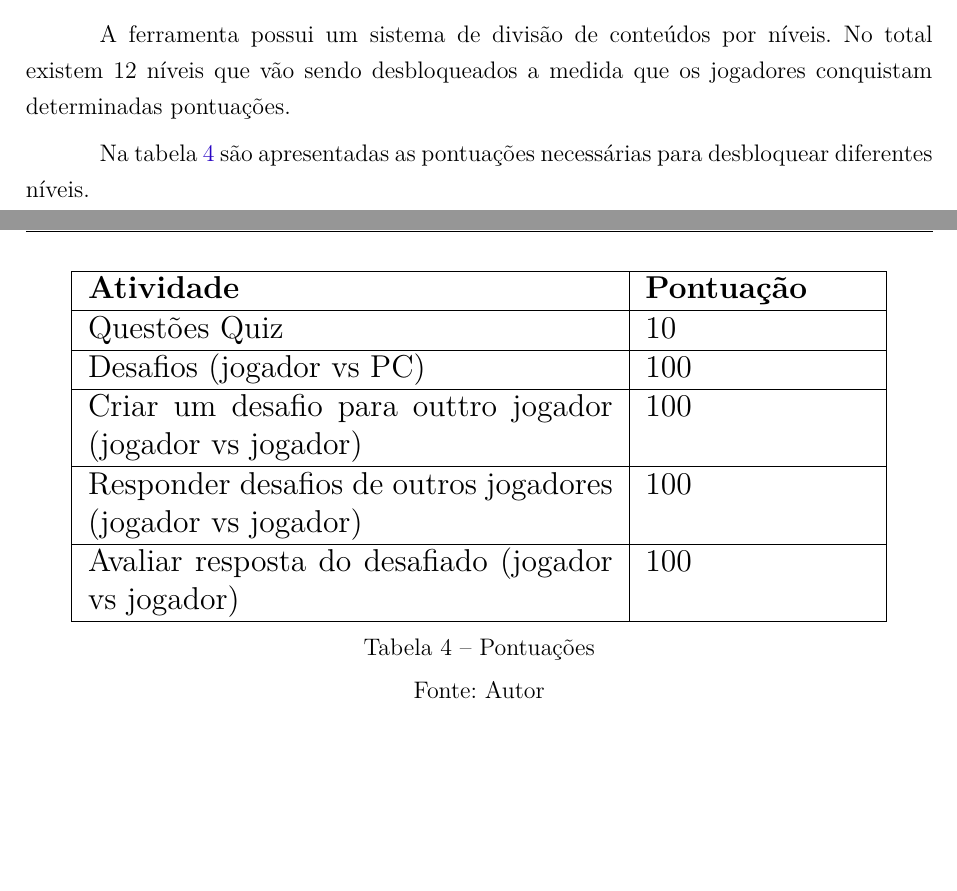
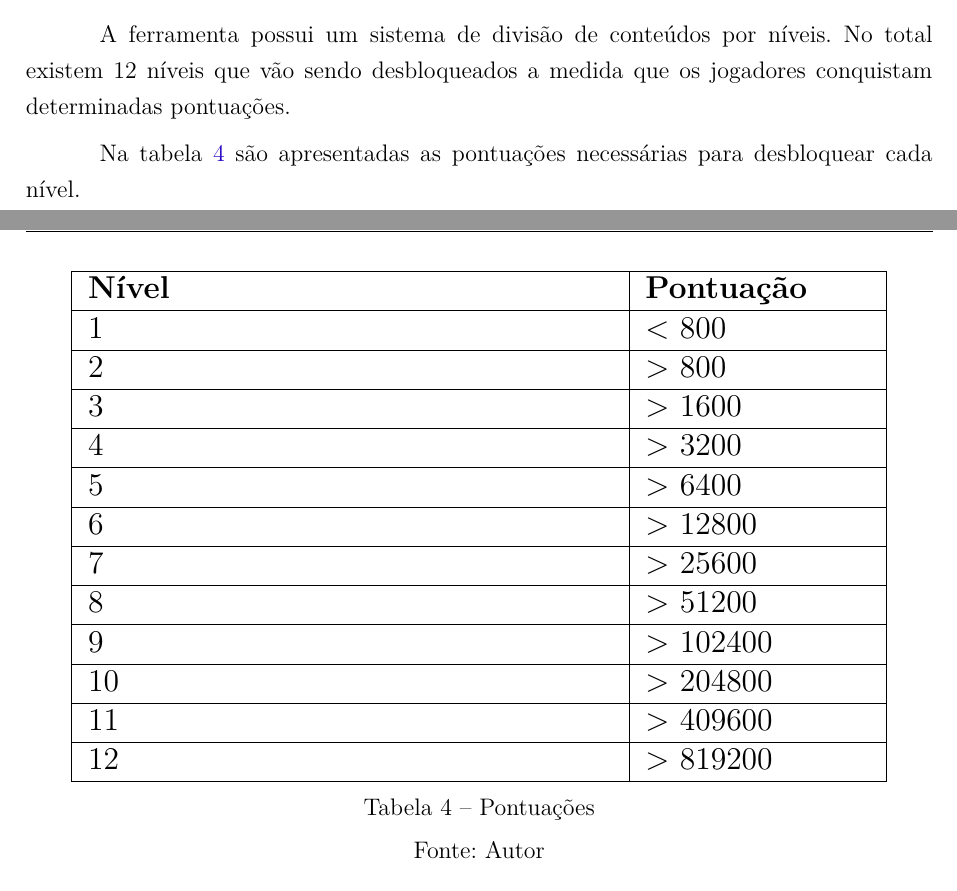
Before and after one commit to Eduardojvr/tcc2Escrita, a LaTeX thesis (tcc.tex, which reads editaveis/elementosdotexto.tex): two parts of pages 35 and 36 of 54 before the commit and two parts of pages 35 and 36 of 55 after it, joined at a grey line, cut so that both start at the same text, the shorter picture padded with empty space. Compiled offline with pdfLaTeX.

Commit message:
Adiciona conteudo

```diff
--- a/editaveis/elementosdotexto.tex
+++ b/editaveis/elementosdotexto.tex
@@ -651,7 +651,7 @@ respectivas pontuações.
 	 \subsubsection{Desbloqueio de marcos}
 	A ferramenta possui um sistema de divisão de conteúdos por níveis. No total existem 12 níveis que vão sendo desbloqueados a medida que os jogadores conquistam determinadas pontuações.
 
-	Na tabela \ref{pontos} são apresentadas as pontuações necessárias para desbloquear diferentes níveis.
+	Na tabela \ref{pontos} são apresentadas as pontuações necessárias para desbloquear cada nível.
 
 
 \begin{table}[h]
@@ -659,12 +659,19 @@ respectivas pontuações.
 	\resizebox{.9\textwidth}{!}{%
 	\begin{tabular}{|p{7cm}|p{3cm}|}
 	\hline
-	\textbf{Atividade} & \textbf{Pontuação} \\ \hline
-	Questões Quiz & 10  \\ \hline
-	Desafios (jogador vs PC) & 100\\ \hline
-	Criar um desafio para outtro jogador (jogador vs jogador) &  100\\ \hline
-	Responder desafios de outros jogadores (jogador vs jogador) &  100\\ \hline
-	Avaliar resposta do desafiado (jogador vs jogador) & 100 \\ \hline
+	\textbf{Nível} & \textbf{Pontuação} \\ \hline
+	1 & < 800  \\ \hline
+	2 & > 800\\ \hline
+	3 & > 1600 \\ \hline
+	4 & > 3200\\ \hline
+	5 & > 6400 \\ \hline
+	6 & > 12800  \\ \hline
+	7 & > 25600\\ \hline
+	8 & > 51200\\ \hline
+	9 & > 102400\\ \hline
+	10 & > 204800 \\ \hline
+	11 & > 409600  \\ \hline
+	12 & > 819200\\ \hline
 	\end{tabular}%
 	}
 	\caption{Pontuações}
```
Also changed, not shown: tcc.pdf, editaveis/elementosdotexto.tex (1 more changed lines), 7 other files.
